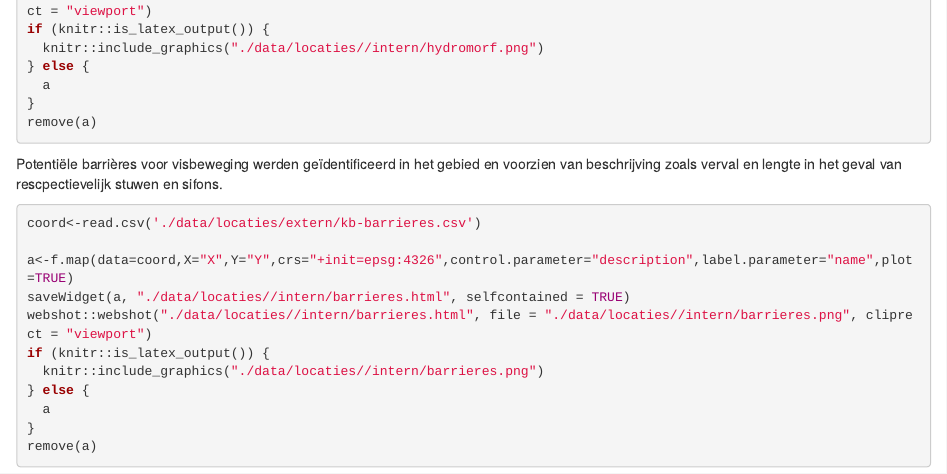
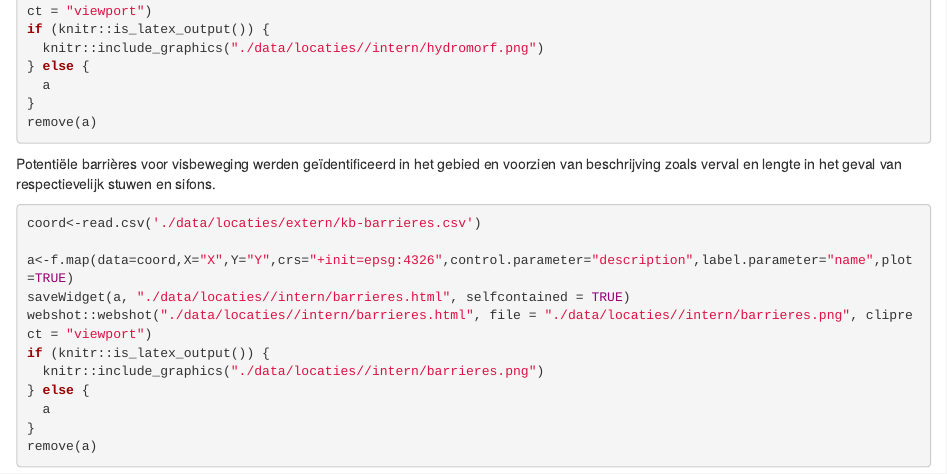
Before and after one commit to inbo/ehs_kesterbeek_2024, an R Markdown document (021_methodologie_abiotiek.Rmd): the page in a window 1100 px wide, from 400 px down. Rendered offline with R 4.5, knitr and Pandoc, with nearby package versions; the code chunks are not run, so their results and figures are left out; drawn as R Markdown's standard HTML page in place of the format the file asks for.

Commit message:
Update 021_methodologie_abiotiek.Rmd

````diff
--- a/021_methodologie_abiotiek.Rmd
+++ b/021_methodologie_abiotiek.Rmd
@@ -27,7 +27,7 @@ if (knitr::is_latex_output()) {
 remove(a)
 ```
 
-Potentiële barrières voor visbeweging werden geïdentificeerd in het gebied en voorzien van beschrijving zoals verval en lengte in het geval van rescpectievelijk stuwen en sifons.
+Potentiële barrières voor visbeweging werden geïdentificeerd in het gebied en voorzien van beschrijving zoals verval en lengte in het geval van respectievelijk stuwen en sifons.
 
 ```{r}
 coord<-read.csv('./data/locaties/extern/kb-barrieres.csv')
````
